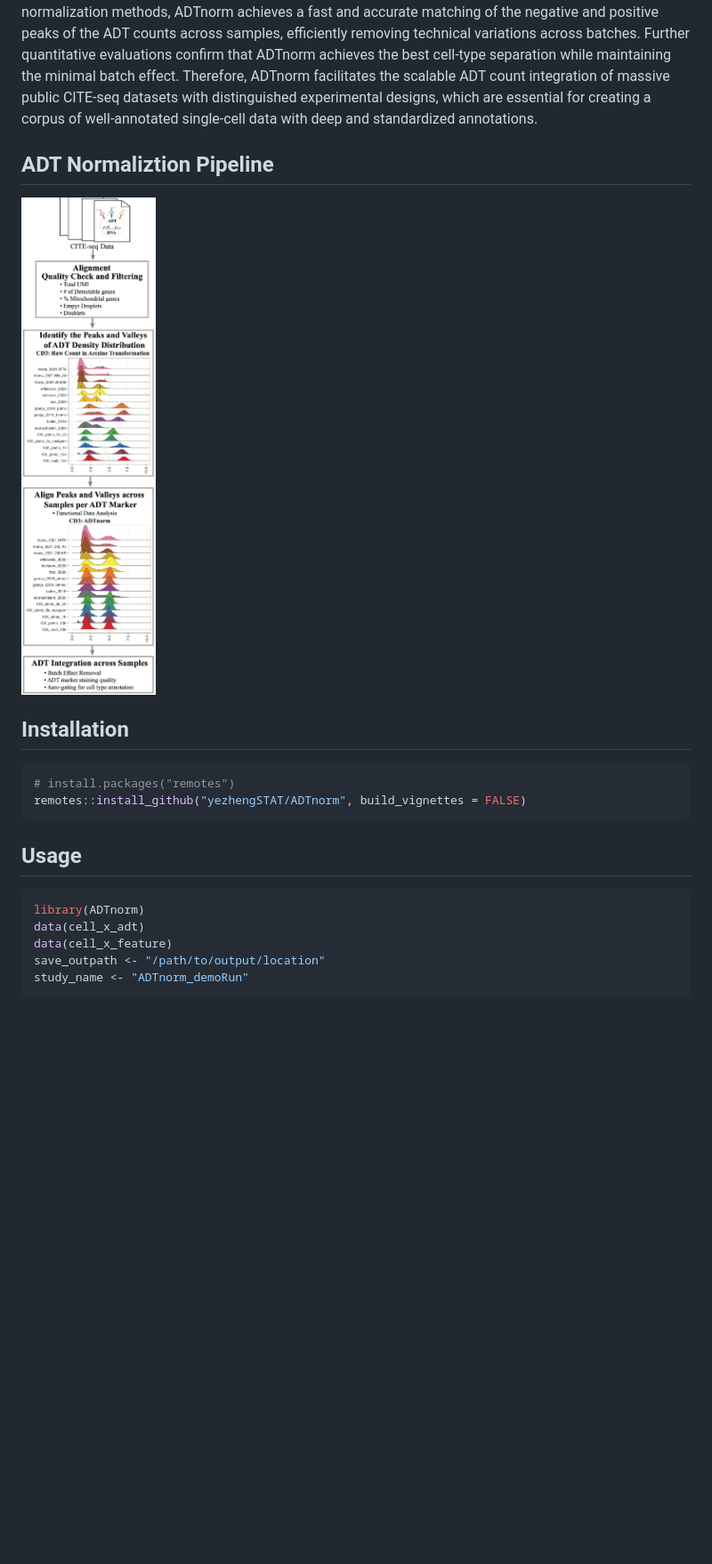
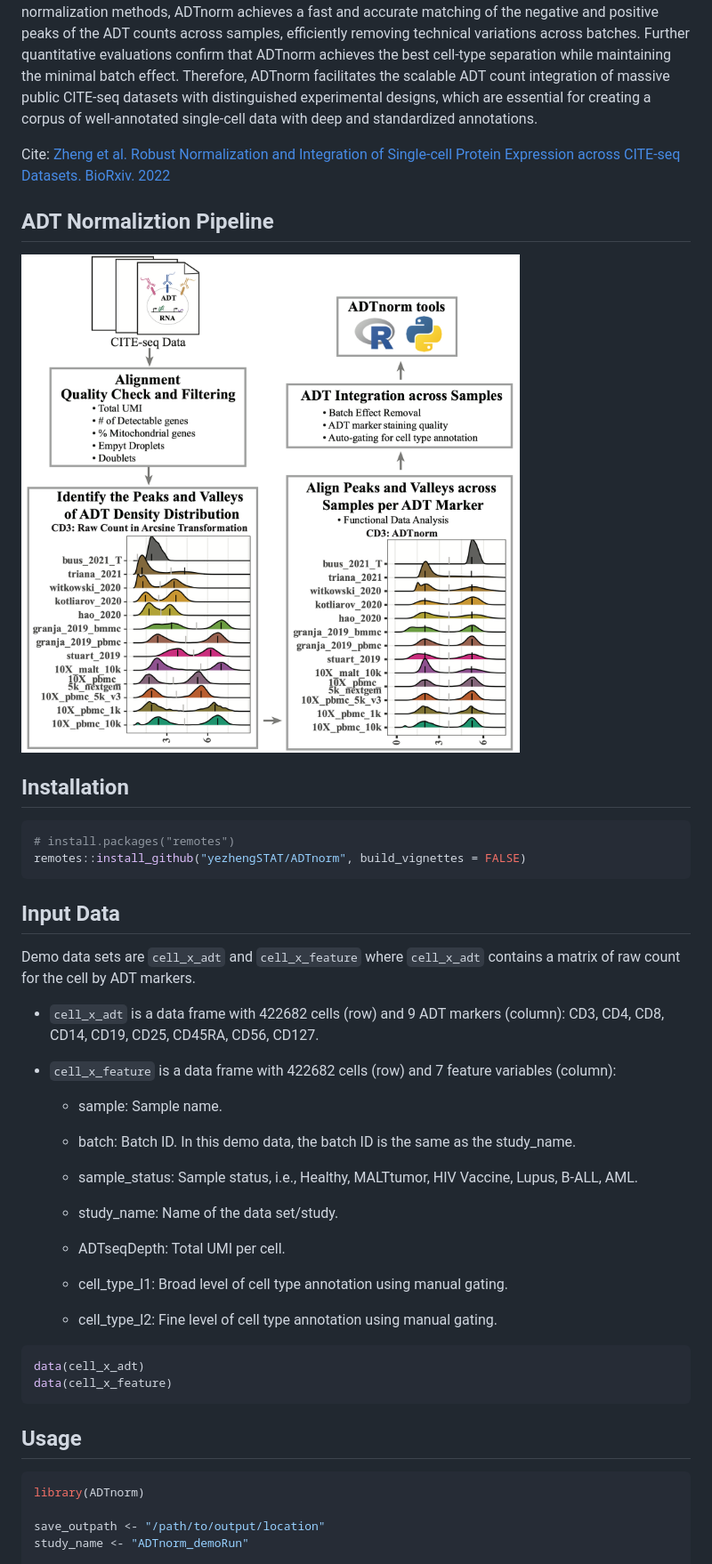
Before and after one commit to yezhengSTAT/ADTnorm, a Markdown page: README.md, the part around one of its changes. Shown at 89% size. GitHub-like rendering; pictures changed too: man/figures/Pipeline.png; blank space fills up the shorter version.

````diff
--- a/README.md
+++ b/README.md
@@ -8,10 +8,12 @@
 
 CITE-seq technology enables the direct measurement of protein expression, known as antibody-derived tags (ADT), in addition to RNA expression. The increase in the copy number of protein molecules leads to a more robust detection of protein features compared to RNA, providing a deep definition of cell types. However, due to added discrepancies of antibodies, such as the different types or concentrations of IgG antibodies, the batch effects of the ADT component of CITE-seq can dominate over biological variations, especially for the across-study integration. We present ADTnorm as a normalization and integration method designed explicitly for the ADT counts of CITE-seq data. Benchmarking with existing scaling and normalization methods, ADTnorm achieves a fast and accurate matching of the negative and positive peaks of the ADT counts across samples, efficiently removing technical variations across batches. Further quantitative evaluations confirm that ADTnorm achieves the best cell-type separation while maintaining the minimal batch effect. Therefore, ADTnorm facilitates the scalable ADT count integration of massive public CITE-seq datasets with distinguished experimental designs, which are essential for creating a corpus of well-annotated single-cell data with deep and standardized annotations.
 
+Cite: [Zheng et al. Robust Normalization and Integration of Single-cell Protein Expression across CITE-seq Datasets. BioRxiv. 2022](https://www.biorxiv.org/content/10.1101/2022.04.29.489989v1)
+
 
 ## ADT Normaliztion Pipeline
 
-<img src="./man/figures/Pipeline.png" alt="ADTnorm" width="200px">
+<img src="./man/figures/Pipeline.png" alt="ADTnorm" width="600px">
 
 
 ## Installation
@@ -21,13 +23,39 @@ CITE-seq technology enables the direct measurement of protein expression, known
 remotes::install_github("yezhengSTAT/ADTnorm", build_vignettes = FALSE)
 ```
 
+## Input Data
+
+Demo data sets are ```cell_x_adt``` and ```cell_x_feature``` where ```cell_x_adt``` contains a matrix of raw count for the cell by ADT markers.
+
+- ```cell_x_adt``` is a data frame with 422682 cells (row) and 9 ADT markers (column): CD3, CD4, CD8, CD14, CD19, CD25, CD45RA, CD56, CD127.
+
+- ```cell_x_feature``` is a data frame with 422682 cells (row) and 7  feature variables (column):
+
+    - sample: Sample name.
+
+    - batch: Batch ID. In this demo data, the batch ID is the same as the study_name.
+
+    - sample_status: Sample status, i.e., Healthy, MALTtumor, HIV Vaccine, Lupus, B-ALL, AML.
+
+    - study_name: Name of the data set/study.
+
+    - ADTseqDepth: Total UMI per cell.
+
+    - cell_type_l1: Broad level of cell type annotation using manual gating.
+
+    - cell_type_l2: Fine level of cell type annotation using manual gating.
+
+
+``` R
+data(cell_x_adt)
+data(cell_x_feature)
+```
 
 ## Usage
 
 ``` R
 library(ADTnorm)
-data(cell_x_adt)
-data(cell_x_feature)
+
 save_outpath <- "/path/to/output/location"
 study_name <- "ADTnorm_demoRun"
 
````
Also changed, not shown: other parts of README.md (+24 -2 lines), 8 other files.
